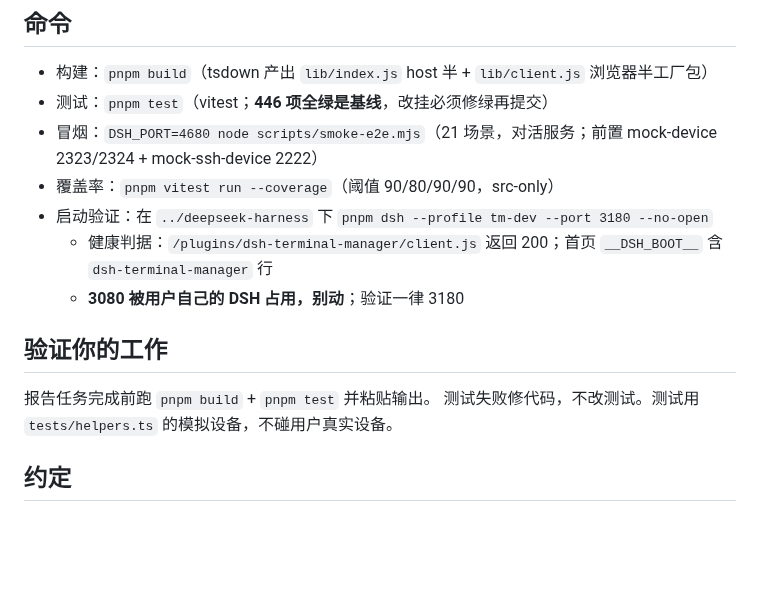
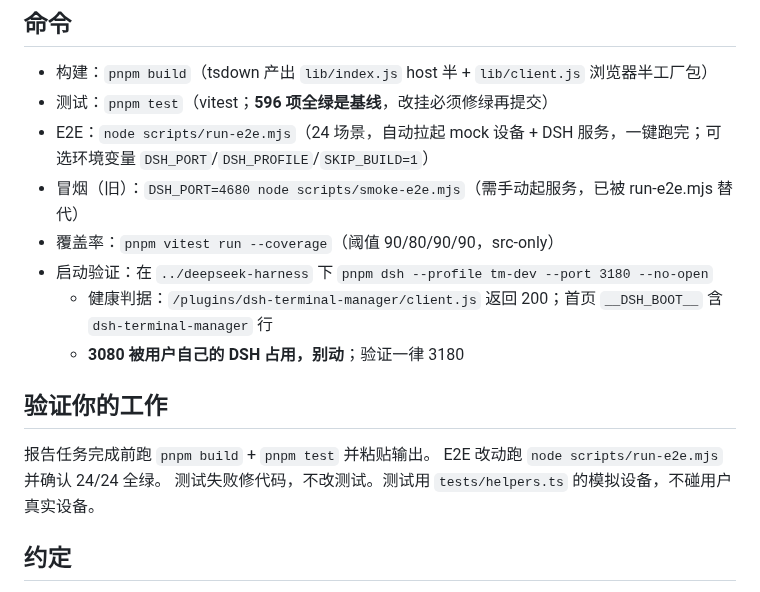
Before and after one commit to peng7peng/dsh-terminal-manager, a Markdown page: CLAUDE.md, the part around the change. Drawn GitHub-style; blank space fills up the shorter version.

Commit message:
docs: 更新 CLAUDE.md 测试命令 + smoke.yml 添加手动触发
- CLAUDE.md 测试基线 446→596，新增 run-e2e.mjs 命令说明
- smoke.yml 新增 workflow_dispatch 手动触发

```diff
--- a/CLAUDE.md
+++ b/CLAUDE.md
@@ -6,8 +6,9 @@
 ## 命令
 
 - 构建：`pnpm build`（tsdown 产出 `lib/index.js` host 半 + `lib/client.js` 浏览器半工厂包）
-- 测试：`pnpm test`（vitest；**446 项全绿是基线**，改挂必须修绿再提交）
-- 冒烟：`DSH_PORT=4680 node scripts/smoke-e2e.mjs`（21 场景，对活服务；前置 mock-device 2323/2324 + mock-ssh-device 2222）
+- 测试：`pnpm test`（vitest；**596 项全绿是基线**，改挂必须修绿再提交）
+- E2E：`node scripts/run-e2e.mjs`（24 场景，自动拉起 mock 设备 + DSH 服务，一键跑完；可选环境变量 `DSH_PORT`/`DSH_PROFILE`/`SKIP_BUILD=1`）
+- 冒烟（旧）：`DSH_PORT=4680 node scripts/smoke-e2e.mjs`（需手动起服务，已被 run-e2e.mjs 替代）
 - 覆盖率：`pnpm vitest run --coverage`（阈值 90/80/90/90，src-only）
 - 启动验证：在 `../deepseek-harness` 下 `pnpm dsh --profile tm-dev --port 3180 --no-open`
   - 健康判据：`/plugins/dsh-terminal-manager/client.js` 返回 200；首页 `__DSH_BOOT__` 含 `dsh-terminal-manager` 行
@@ -16,6 +17,7 @@
 ## 验证你的工作
 
 报告任务完成前跑 `pnpm build` + `pnpm test` 并粘贴输出。
+E2E 改动跑 `node scripts/run-e2e.mjs` 并确认 24/24 全绿。
 测试失败修代码，不改测试。测试用 `tests/helpers.ts` 的模拟设备，不碰用户真实设备。
 
 ## 约定
```
